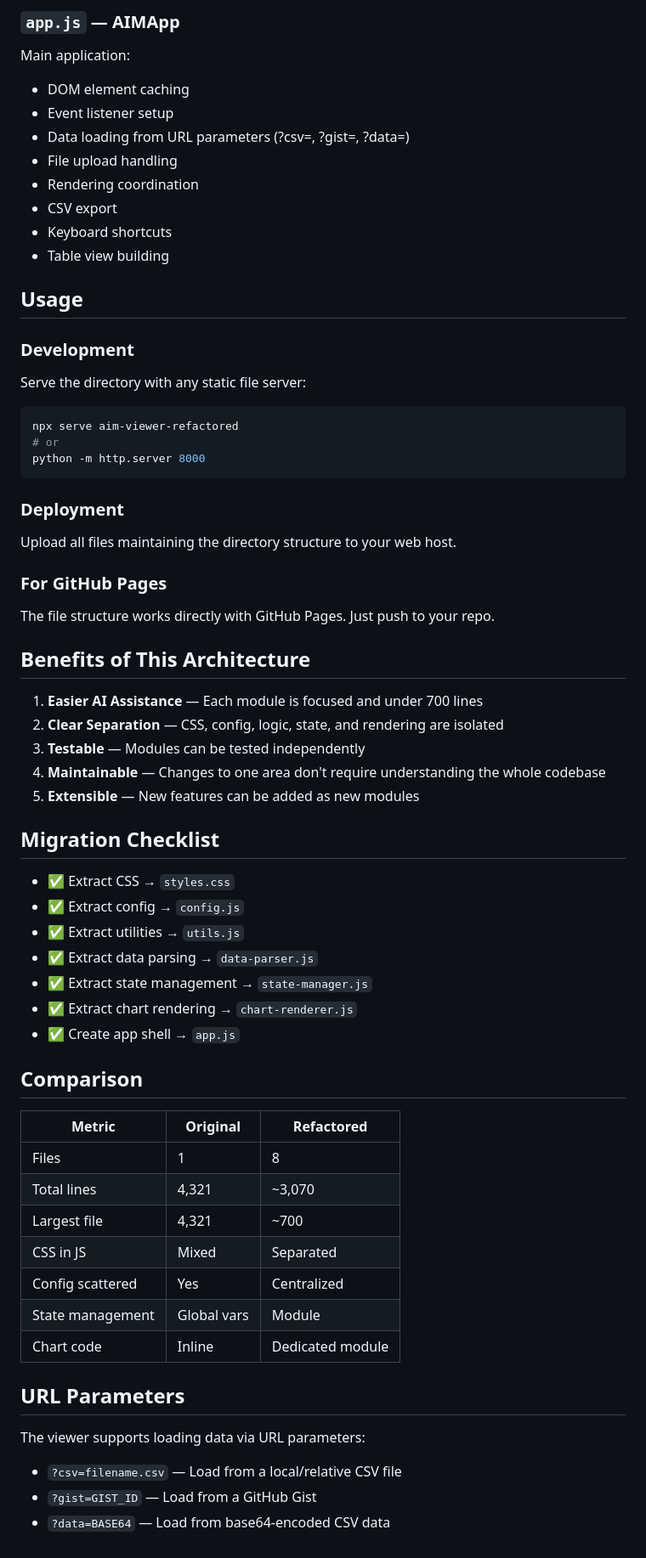
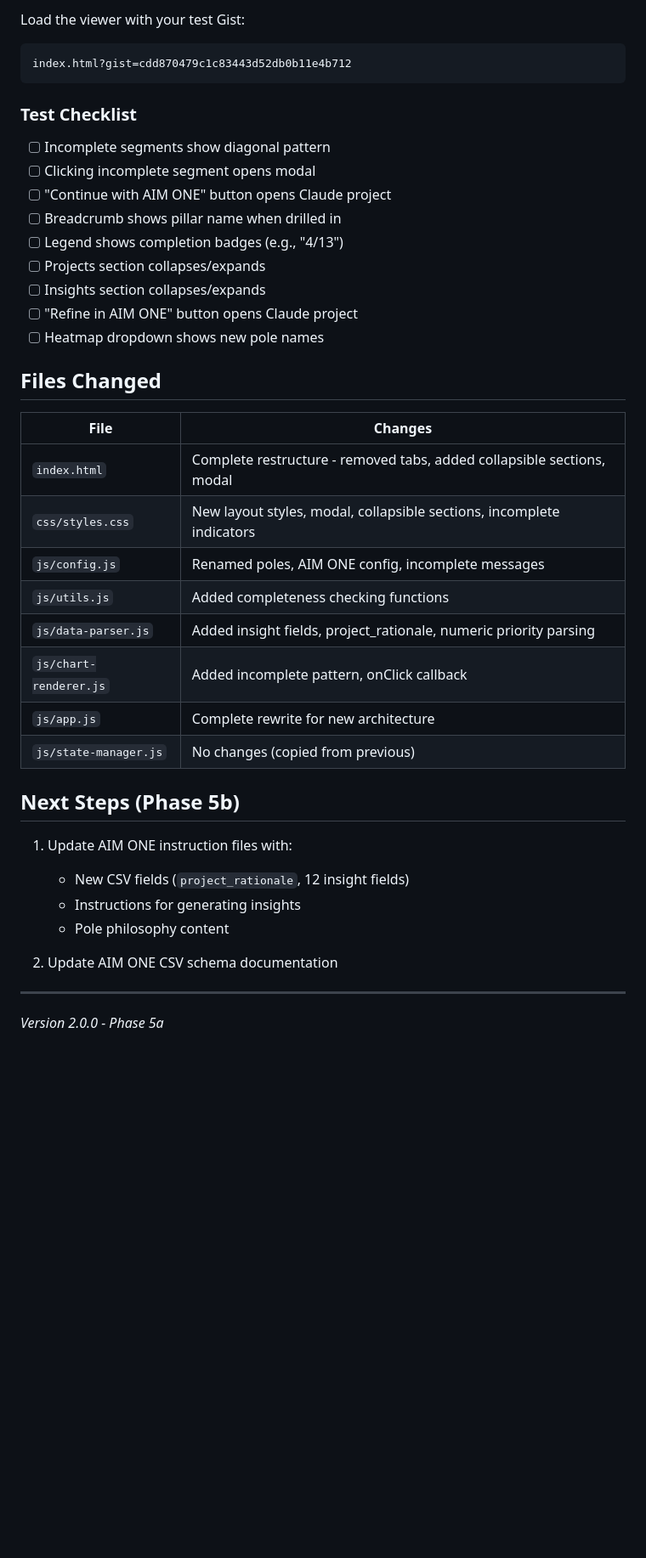
Before and after one commit to paulgerber-design/aim-maps, a Markdown page: README.md, the part around the change printed below. Shown: that part at 85% size. GitHub-like rendering; blank space fills up the shorter version.

````diff
--- a/README.md
+++ b/README.md
@@ -77,63 +89,41 @@ D3 sunburst visualization:
-### `app.js` — AIMApp
-Main application:
-- DOM element caching
-- Event listener setup
-- Data loading from URL parameters (?csv=, ?gist=, ?data=)
-- File upload handling
-- Rendering coordination
-- CSV export
-- Keyboard shortcuts
-- Table view building
-
-## Usage
-
-### Development
-Serve the directory with any static file server:
-```bash
-npx serve aim-viewer-refactored
-# or
-python -m http.server 8000
+Load the viewer with your test Gist:
+```
+index.html?gist=cdd870479c1c83443d52db0b11e4b712
 ```
 
-### Deployment
-Upload all files maintaining the directory structure to your web host.
+### Test Checklist
+- [ ] Incomplete segments show diagonal pattern
+- [ ] Clicking incomplete segment opens modal
+- [ ] "Continue with AIM ONE" button opens Claude project
+- [ ] Breadcrumb shows pillar name when drilled in
+- [ ] Legend shows completion badges (e.g., "4/13")
+- [ ] Projects section collapses/expands
+- [ ] Insights section collapses/expands
+- [ ] "Refine in AIM ONE" button opens Claude project
+- [ ] Heatmap dropdown shows new pole names
 
-### For GitHub Pages
-The file structure works directly with GitHub Pages. Just push to your repo.
+## Files Changed
 
-## Benefits of This Architecture
+| File | Changes |
+|------|---------|
+| `index.html` | Complete restructure - removed tabs, added collapsible sections, modal |
+| `css/styles.css` | New layout styles, modal, collapsible sections, incomplete indicators |
+| `js/config.js` | Renamed poles, AIM ONE config, incomplete messages |
+| `js/utils.js` | Added completeness checking functions |
+| `js/data-parser.js` | Added insight fields, project_rationale, numeric priority parsing |
+| `js/chart-renderer.js` | Added incomplete pattern, onClick callback |
+| `js/app.js` | Complete rewrite for new architecture |
+| `js/state-manager.js` | No changes (copied from previous) |
 
-1. **Easier AI Assistance** — Each module is focused and under 700 lines
-2. **Clear Separation** — CSS, config, logic, state, and rendering are isolated
-3. **Testable** — Modules can be tested independently
-4. **Maintainable** — Changes to one area don't require understanding the whole codebase
-5. **Extensible** — New features can be added as new modules
+## Next Steps (Phase 5b)
 
-## Migration Checklist
+1. Update AIM ONE instruction files with:
+   - New CSV fields (`project_rationale`, 12 insight fields)
+   - Instructions for generating insights
+   - Pole philosophy content
 
-- ✅ Extract CSS → `styles.css`
-- ✅ Extract config → `config.js`
-- ✅ Extract utilities → `utils.js`
-- ✅ Extract data parsing → `data-parser.js`
-- ✅ Extract state management → `state-manager.js`
-- ✅ Extract chart rendering → `chart-renderer.js`
-- ✅ Create app shell → `app.js`
+2. Update AIM ONE CSV schema documentation
 
-## Comparison
+---
 
-| Metric | Original | Refactored |
-|--------|----------|------------|
-| Files | 1 | 8 |
-| Total lines | 4,321 | ~3,070 |
-| Largest file | 4,321 | ~700 |
-| CSS in JS | Mixed | Separated |
-| Config scattered | Yes | Centralized |
-| State management | Global vars | Module |
-| Chart code | Inline | Dedicated module |
-
-## URL Parameters
-
-The viewer supports loading data via URL parameters:
-- `?csv=filename.csv` — Load from a local/relative CSV file
-- `?gist=GIST_ID` — Load from a GitHub Gist
-- `?data=BASE64` — Load from base64-encoded CSV data
+*Version 2.0.0 - Phase 5a*
````
Also changed, not shown: other parts of README.md (+77 -65 lines).
